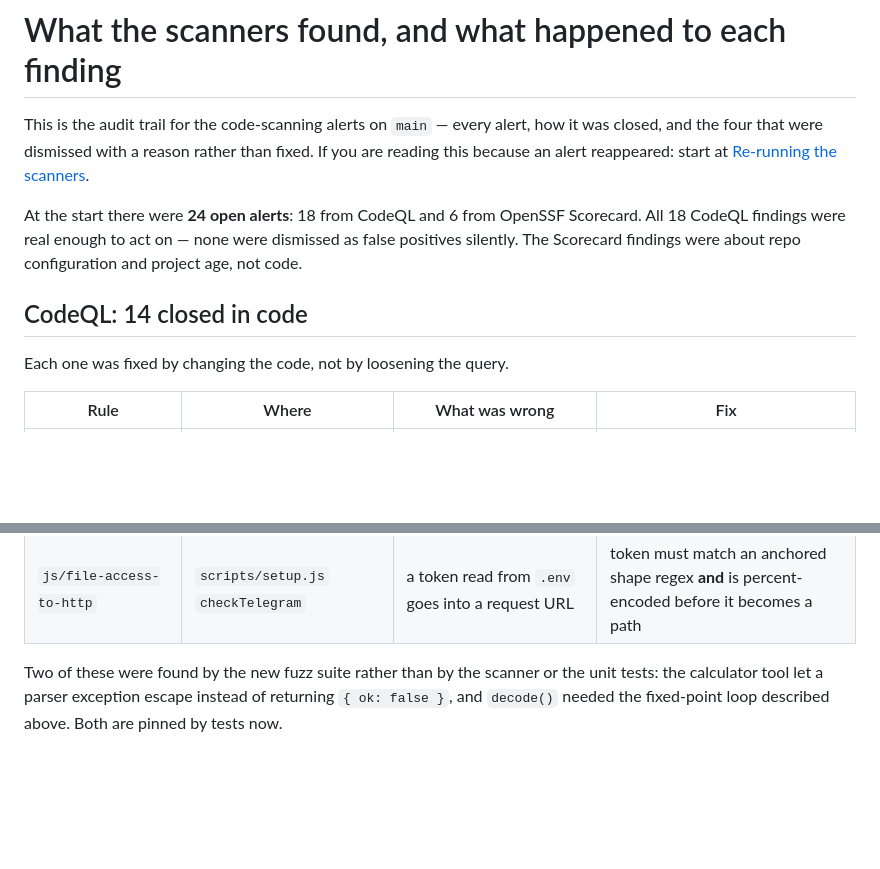
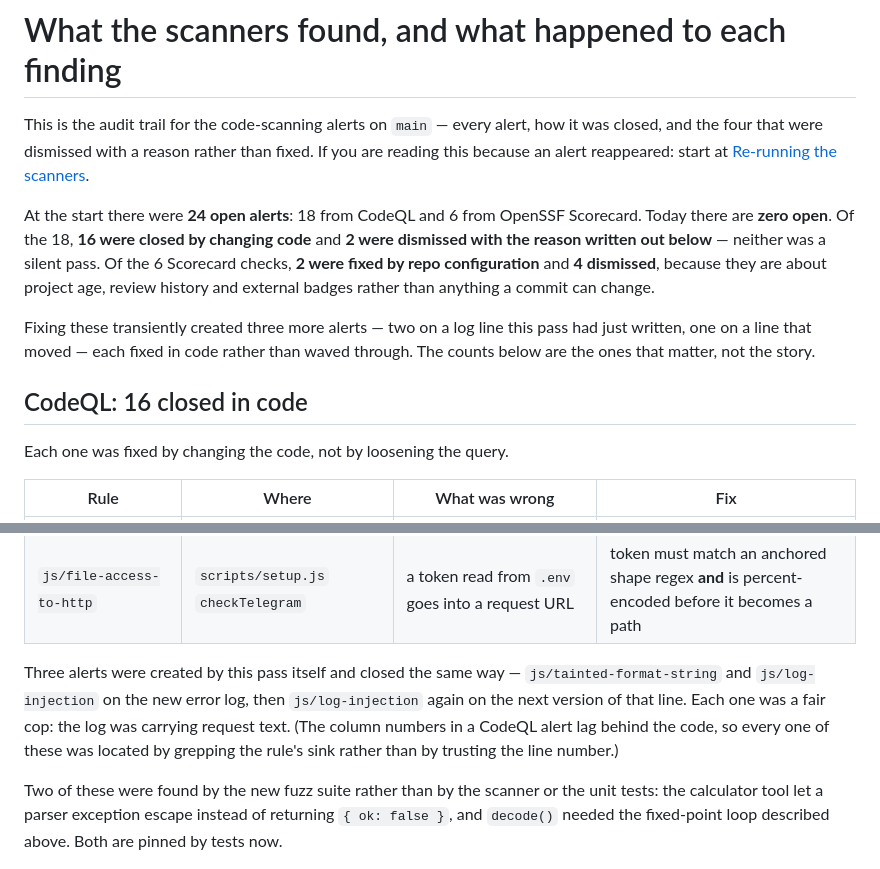
Before and after one commit to RANJITHROSAN17/Pinch, a Markdown page: docs/SCANNING.md, 2 parts joined by grey strips. Drawn GitHub-style; blank space fills up the shorter version.

Commit message:
docs: SCANNING.md tallies the pass correctly (#7)
Sixteen of the eighteen CodeQL alerts were closed in code, two dismissed with
reasons, two Scorecard checks fixed by configuration, four dismissed. It also
records that this pass created three alerts of its own and closed those too,
rather than letting the final number hide the story.

```diff
--- a/docs/SCANNING.md
+++ b/docs/SCANNING.md
@@ -6,11 +6,17 @@ fixed. If you are reading this because an alert reappeared: start at
 [Re-running the scanners](#re-running-the-scanners).
 
 At the start there were **24 open alerts**: 18 from CodeQL and 6 from OpenSSF
-Scorecard. All 18 CodeQL findings were real enough to act on — none were
-dismissed as false positives silently. The Scorecard findings were about repo
-configuration and project age, not code.
+Scorecard. Today there are **zero open**. Of the 18, **16 were closed by
+changing code** and **2 were dismissed with the reason written out below** —
+neither was a silent pass. Of the 6 Scorecard checks, **2 were fixed by repo
+configuration** and **4 dismissed**, because they are about project age, review
+history and external badges rather than anything a commit can change.
 
-## CodeQL: 14 closed in code
+Fixing these transiently created three more alerts — two on a log line this
+pass had just written, one on a line that moved — each fixed in code rather
+than waved through. The counts below are the ones that matter, not the story.
+
+## CodeQL: 16 closed in code
 
 Each one was fixed by changing the code, not by loosening the query.
 
@@ -26,6 +32,13 @@ Each one was fixed by changing the code, not by loosening the query.
 | `js/stack-trace-exposure` | `src/server.js` `json()` | 4xx responses relayed `err.message` | responses are picked from a status-code table; nothing exception-shaped can reach a client by construction |
 | `js/tainted-format-string`, `js/log-injection` | `src/server.js` error log | request URL interpolated into a log line | the log carries only a method from a fixed set, the URL's byte length, the status and the error object — no request text reaches the log at all. (Scrubbing the text was not enough: the check wants the flow gone, and it is right that a log line is not the place for attacker-chosen bytes.) |
 | `js/file-access-to-http` | `scripts/setup.js` `checkTelegram` | a token read from `.env` goes into a request URL | token must match an anchored shape regex **and** is percent-encoded before it becomes a path |
+
+Three alerts were created by this pass itself and closed the same way —
+`js/tainted-format-string` and `js/log-injection` on the new error log, then
+`js/log-injection` again on the next version of that line. Each one was a fair
+cop: the log was carrying request text. (The column numbers in a CodeQL alert
+lag behind the code, so every one of these was located by grepping the rule's
+sink rather than by trusting the line number.)
 
 Two of these were found by the new fuzz suite rather than by the scanner or the
 unit tests: the calculator tool let a parser exception escape instead of
```
